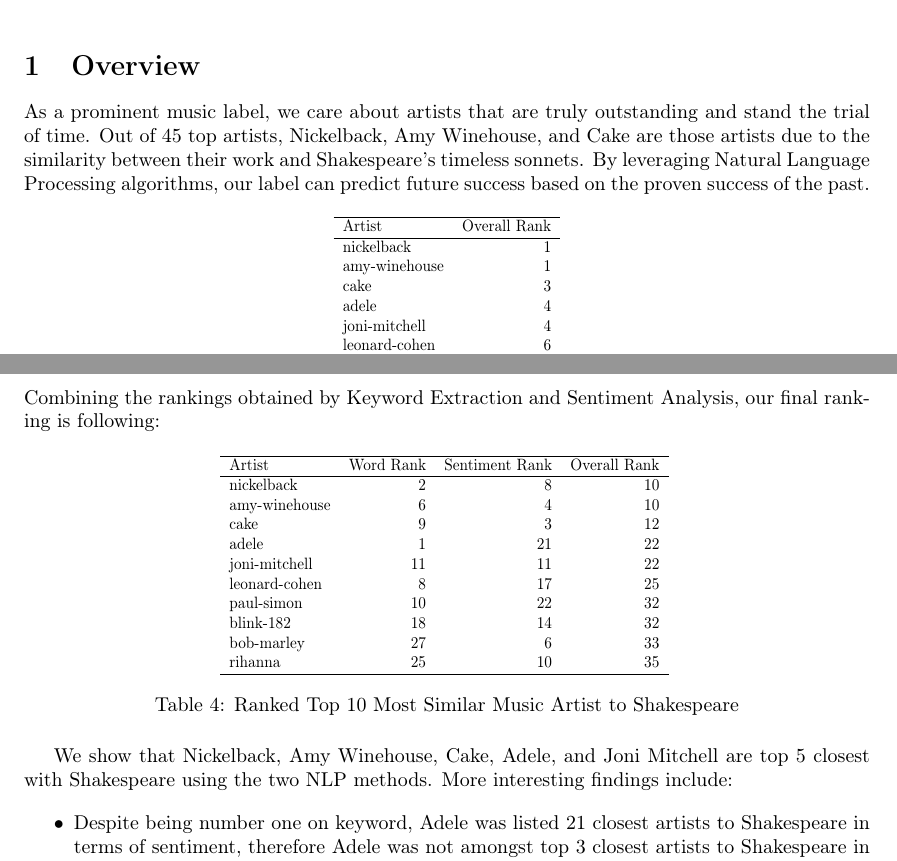
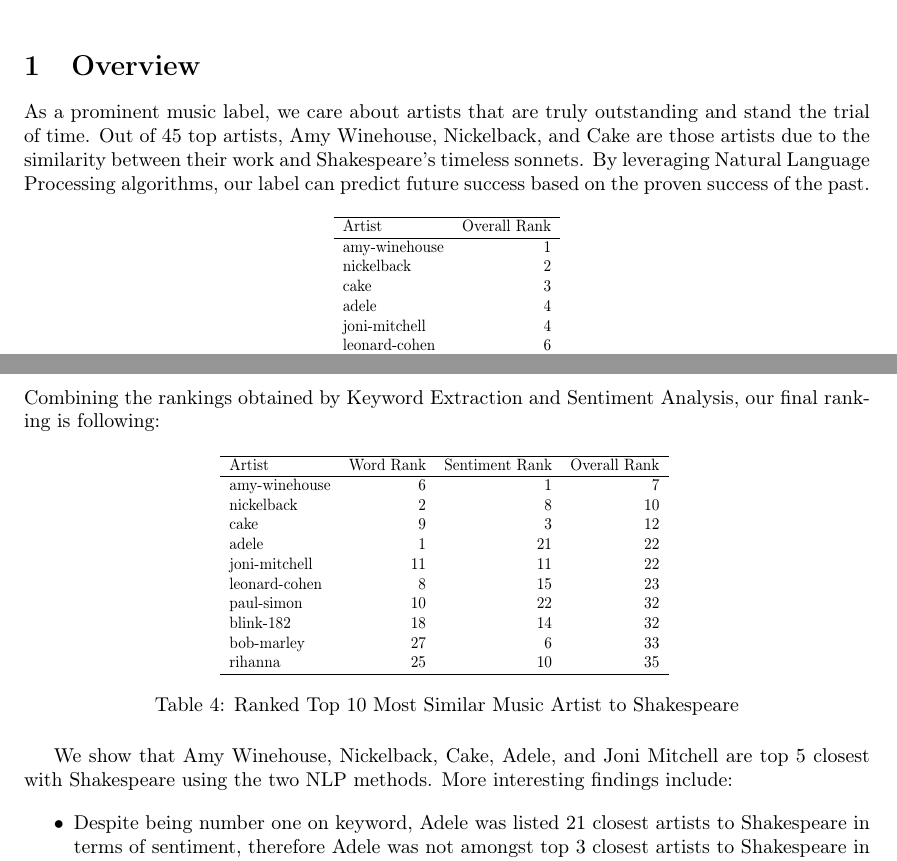
Before and after one commit to dominiquemcdonald14/mas405_final_project, a LaTeX document (Everything_Latex/ExecSummary/ExecSummary.tex): two parts of pages 1 and 3 of 3, joined at a grey line, cut so that both start at the same text. Compiled offline with pdfLaTeX.

Commit message:
Exec Update

```diff
--- a/Everything_Latex/ExecSummary/ExecSummary.tex
+++ b/Everything_Latex/ExecSummary/ExecSummary.tex
@@ -36,7 +36,7 @@
 
 \section{Overview}
 
-As a prominent music label, we care about artists that are truly outstanding and stand the trial of time. Out of 45 top artists, Nickelback, Amy Winehouse, and Cake are those artists due to the similarity between their work and Shakespeare's timeless sonnets. By leveraging Natural Language Processing algorithms, our label can predict future success based on the proven success of the past.
+As a prominent music label, we care about artists that are truly outstanding and stand the trial of time. Out of 45 top artists, Amy Winehouse, Nickelback, and Cake are those artists due to the similarity between their work and Shakespeare's timeless sonnets. By leveraging Natural Language Processing algorithms, our label can predict future success based on the proven success of the past.
 
 \begin{table}[ht]
 \centering
@@ -45,8 +45,8 @@
   \hline
 Artist & Overall Rank \\
   \hline
-  nickelback &   1 \\
   amy-winehouse &   1\\
+  nickelback &   2 \\
   cake &   3 \\
   adele &   4 \\
   joni-mitchell &  4 \\
@@ -163,12 +163,12 @@
   \hline
 Artist & Word Rank & Sentiment Rank & Overall Rank \\
   \hline
-nickelback &   2 &   8 &  10 \\
-  amy-winehouse &   6 &   4 &  10 \\
+amy-winehouse &   6 &   1 &   7 \\
+  nickelback &   2 &   8 &  10 \\
   cake &   9 &   3 &  12 \\
   adele &   1 &  21 &  22 \\
   joni-mitchell &  11 &  11 &  22 \\
-  leonard-cohen &   8 &  17 &  25 \\
+  leonard-cohen &   8 &  15 &  23 \\
   paul-simon &  10 &  22 &  32 \\
   blink-182 &  18 &  14 &  32 \\
   bob-marley &  27 &   6 &  33 \\
@@ -181,7 +181,7 @@
 \end{table}
 
 
-We show that Nickelback, Amy Winehouse, Cake, Adele, and Joni Mitchell are top 5 closest with Shakespeare using the two NLP methods. More interesting findings include:
+We show that Amy Winehouse, Nickelback, Cake, Adele, and Joni Mitchell are top 5 closest with Shakespeare using the two NLP methods. More interesting findings include:
 
 \begin{itemize}
 
```
Also changed, not shown: Everything_Latex/ExecSummary/ExecSummary.pdf, Everything_Latex/FinalArticle/_assets/ClusterAnalysis_Fit7.png, 3 other files.
